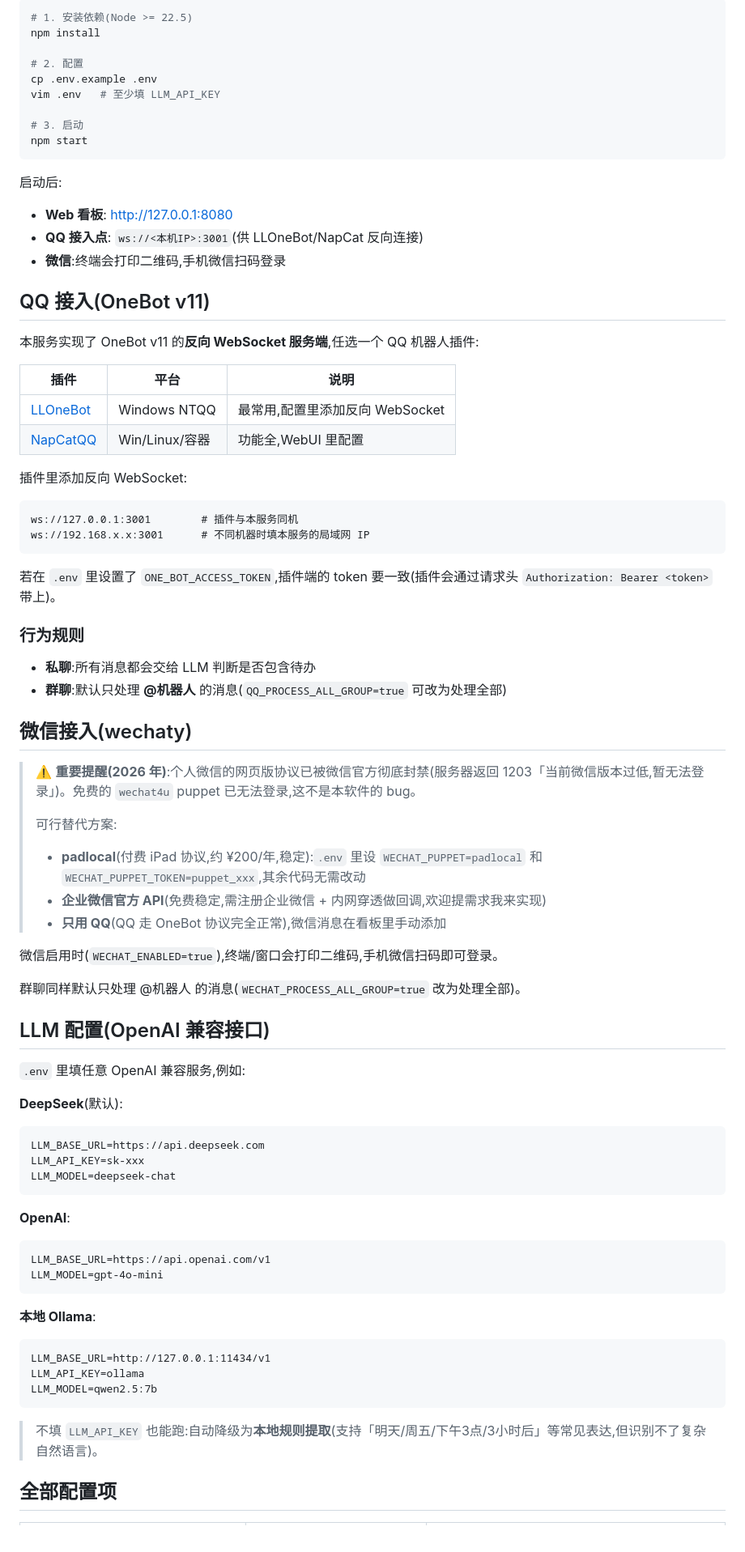
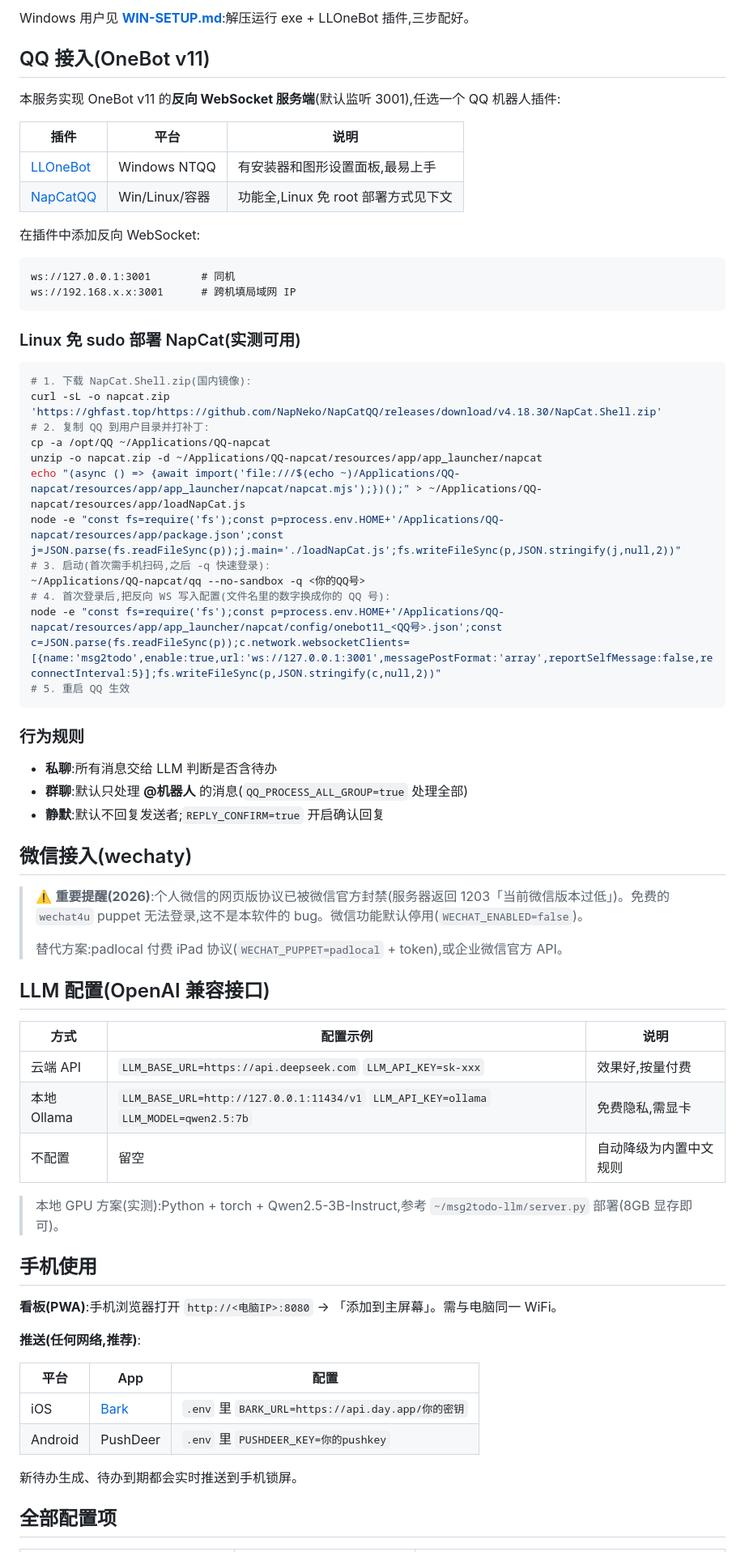
Before and after one commit to WA295/msg2todo, a Markdown page: README.md, the part around one of its changes. Shown at 81% size. Drawn GitHub-style.

Commit message:
文档:README 全面更新(手机看板/推送/NapCat免root部署/Windows版/配置表)

````diff
--- a/README.md
+++ b/README.md
@@ -74,83 +48,73 @@ bash scripts/install-desktop.sh
 
-```bash
-# 1. 安装依赖(Node >= 22.5)
-npm install
-
-# 2. 配置
-cp .env.example .env
-vim .env   # 至少填 LLM_API_KEY
-
-# 3. 启动
-npm start
-```
-
-启动后:
-
-- **Web 看板**: http://127.0.0.1:8080
-- **QQ 接入点**: `ws://<本机IP>:3001`(供 LLOneBot/NapCat 反向连接)
-- **微信**:终端会打印二维码,手机微信扫码登录
+Windows 用户见 **[WIN-SETUP.md](./WIN-SETUP.md)**:解压运行 exe + LLOneBot 插件,三步配好。
 
 ## QQ 接入(OneBot v11)
 
-本服务实现了 OneBot v11 的**反向 WebSocket 服务端**,任选一个 QQ 机器人插件:
+本服务实现 OneBot v11 的**反向 WebSocket 服务端**(默认监听 3001),任选一个 QQ 机器人插件:
 
 | 插件 | 平台 | 说明 |
 |------|------|------|
-| [LLOneBot](https://github.com/LLOneBot/LLOneBot) | Windows NTQQ | 最常用,配置里添加反向 WebSocket |
-| [NapCatQQ](https://github.com/NapNeko/NapCatQQ) | Win/Linux/容器 | 功能全,WebUI 里配置 |
+| [LLOneBot](https://github.com/LLOneBot/LLOneBot) | Windows NTQQ | 有安装器和图形设置面板,最易上手 |
+| [NapCatQQ](https://github.com/NapNeko/NapCatQQ) | Win/Linux/容器 | 功能全,Linux 免 root 部署方式见下文 |
 
-插件里添加反向 WebSocket:
+在插件中添加反向 WebSocket:
 
 ```
-ws://127.0.0.1:3001        # 插件与本服务同机
-ws://192.168.x.x:3001      # 不同机器时填本服务的局域网 IP
+ws://127.0.0.1:3001        # 同机
+ws://192.168.x.x:3001      # 跨机填局域网 IP
 ```
 
-若在 `.env` 里设置了 `ONE_BOT_ACCESS_TOKEN`,插件端的 token 要一致(插件会通过请求头 `Authorization: Bearer <token>` 带上)。
+### Linux 免 sudo 部署 NapCat(实测可用)
+
+```bash
+# 1. 下载 NapCat.Shell.zip(国内镜像):
+curl -sL -o napcat.zip 'https://ghfast.top/https://github.com/NapNeko/NapCatQQ/releases/download/v4.18.30/NapCat.Shell.zip'
+# 2. 复制 QQ 到用户目录并打补丁:
+cp -a /opt/QQ ~/Applications/QQ-napcat
+unzip -o napcat.zip -d ~/Applications/QQ-napcat/resources/app/app_launcher/napcat
+echo "(async () => {await import('file:///$(echo ~)/Applications/QQ-napcat/resources/app/app_launcher/napcat/napcat.mjs');})();" > ~/Applications/QQ-napcat/resources/app/loadNapCat.js
+node -e "const fs=require('fs');const p=process.env.HOME+'/Applications/QQ-napcat/resources/app/package.json';const j=JSON.parse(fs.readFileSync(p));j.main='./loadNapCat.js';fs.writeFileSync(p,JSON.stringify(j,null,2))"
+# 3. 启动(首次需手机扫码,之后 -q 快速登录):
+~/Applications/QQ-napcat/qq --no-sandbox -q <你的QQ号>
+# 4. 首次登录后,把反向 WS 写入配置(文件名里的数字换成你的 QQ 号):
+node -e "const fs=require('fs');const p=process.env.HOME+'/Applications/QQ-napcat/resources/app/app_launcher/napcat/config/onebot11_<QQ号>.json';const c=JSON.parse(fs.readFileSync(p));c.network.websocketClients=[{name:'msg2todo',enable:true,url:'ws://127.0.0.1:3001',messagePostFormat:'array',reportSelfMessage:false,reconnectInterval:5}];fs.writeFileSync(p,JSON.stringify(c,null,2))"
+# 5. 重启 QQ 生效
+```
 
 ### 行为规则
 
-- **私聊**:所有消息都会交给 LLM 判断是否包含待办
-- **群聊**:默认只处理 **@机器人** 的消息(`QQ_PROCESS_ALL_GROUP=true` 可改为处理全部)
+- **私聊**:所有消息交给 LLM 判断是否含待办
+- **群聊**:默认只处理 **@机器人** 的消息(`QQ_PROCESS_ALL_GROUP=true` 处理全部)
+- **静默**:默认不回复发送者;`REPLY_CONFIRM=true` 开启确认回复
 
 ## 微信接入(wechaty)
 
-> ⚠️ **重要提醒(2026 年)**:个人微信的网页版协议已被微信官方彻底封禁(服务器返回 1203「当前微信版本过低,暂无法登录」)。免费的 `wechat4u` puppet 已无法登录,这不是本软件的 bug。
+> ⚠️ **重要提醒(2026)**:个人微信的网页版协议已被微信官方封禁(服务器返回 1203「当前微信版本过低」)。免费的 `wechat4u` puppet 无法登录,这不是本软件的 bug。微信功能默认停用(`WECHAT_ENABLED=false`)。
 >
-> 可行替代方案:
-> - **padlocal**(付费 iPad 协议,约 ¥200/年,稳定):`.env` 里设 `WECHAT_PUPPET=padlocal` 和 `WECHAT_PUPPET_TOKEN=puppet_xxx`,其余代码无需改动
-> - **企业微信官方 API**(免费稳定,需注册企业微信 + 内网穿透做回调,欢迎提需求我来实现)
-> - **只用 QQ**(QQ 走 OneBot 协议完全正常),微信消息在看板里手动添加
-
-微信启用时(`WECHAT_ENABLED=true`),终端/窗口会打印二维码,手机微信扫码即可登录。
-
-群聊同样默认只处理 @机器人 的消息(`WECHAT_PROCESS_ALL_GROUP=true` 改为处理全部)。
+> 替代方案:padlocal 付费 iPad 协议(`WECHAT_PUPPET=padlocal` + token),或企业微信官方 API。
 
 ## LLM 配置(OpenAI 兼容接口)
 
-`.env` 里填任意 OpenAI 兼容服务,例如:
+| 方式 | 配置示例 | 说明 |
+|------|----------|------|
+| 云端 API | `LLM_BASE_URL=https://api.deepseek.com` `LLM_API_KEY=sk-xxx` | 效果好,按量付费 |
+| 本地 Ollama | `LLM_BASE_URL=http://127.0.0.1:11434/v1` `LLM_API_KEY=ollama` `LLM_MODEL=qwen2.5:7b` | 免费隐私,需显卡 |
+| 不配置 | 留空 | 自动降级为内置中文规则 |
 
-**DeepSeek**(默认):
-```
-LLM_BASE_URL=https://api.deepseek.com
-LLM_API_KEY=sk-xxx
-LLM_MODEL=deepseek-chat
-```
+> 本地 GPU 方案(实测):Python + torch + Qwen2.5-3B-Instruct,参考 `~/msg2todo-llm/server.py` 部署(8GB 显存即可)。
 
-**OpenAI**:
-```
-LLM_BASE_URL=https://api.openai.com/v1
-LLM_MODEL=gpt-4o-mini
-```
+## 手机使用
 
-**本地 Ollama**:
-```
-LLM_BASE_URL=http://127.0.0.1:11434/v1
-LLM_API_KEY=ollama
-LLM_MODEL=qwen2.5:7b
-```
+**看板(PWA)**:手机浏览器打开 `http://<电脑IP>:8080` → 「添加到主屏幕」。需与电脑同一 WiFi。
 
-> 不填 `LLM_API_KEY` 也能跑:自动降级为**本地规则提取**(支持「明天/周五/下午3点/3小时后」等常见表达,但识别不了复杂自然语言)。
+**推送(任何网络,推荐)**:
+
+| 平台 | App | 配置 |
+|------|-----|------|
+| iOS | [Bark](https://apps.apple.com/app/bark-customed-notifications/id1403753865) | `.env` 里 `BARK_URL=https://api.day.app/你的密钥` |
+| Android | PushDeer | `.env` 里 `PUSHDEER_KEY=你的pushkey` |
+
+新待办生成、待办到期都会实时推送到手机锁屏。
 
 ## 全部配置项
 
````
Also changed, not shown: other parts of README.md (+60 -81 lines).
